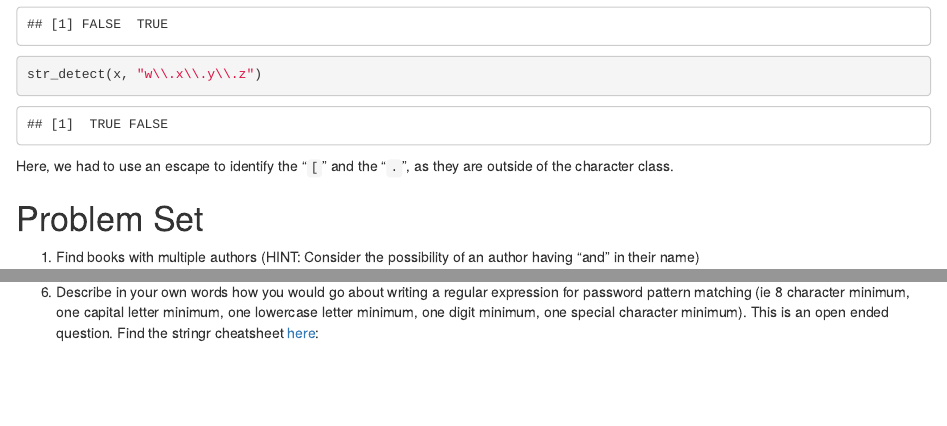
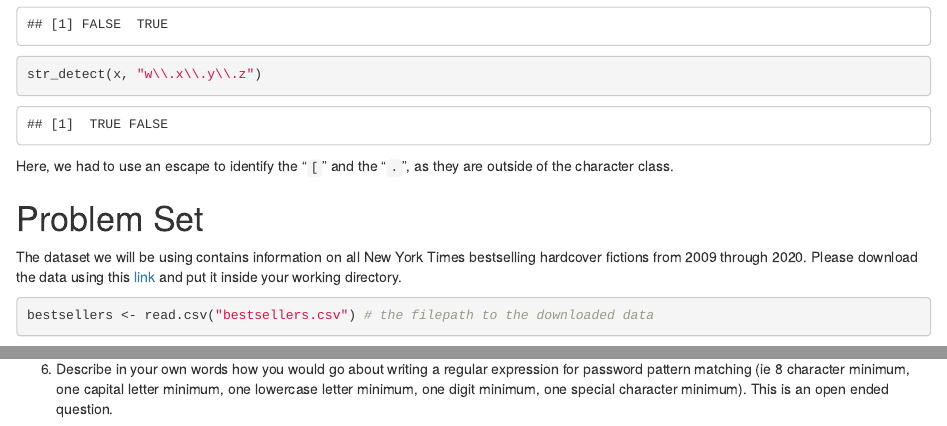
Before and after one commit to hayleyhadges/functionfriday, an R Markdown document (regular_expressions_blog.Rmd): the page in a window 1100 px wide, from 4920 px down, and a second part further down, joined at a grey line. Rendered offline with R 4.5, knitr and Pandoc, with nearby package versions.

Commit message:
Added link to download data.

````diff
--- a/regular_expressions_blog.Rmd
+++ b/regular_expressions_blog.Rmd
@@ -178,6 +178,13 @@ Here, we had to use an escape to identify the "`[`" and the "`.`", as they are o
 
 # Problem Set
 
+The dataset we will be using contains information on all New York Times bestselling hardcover fictions from 2009 through 2020. Please download the data using this [link](https://drive.google.com/file/d/12oqEt11miNGL_MtIcU75jx84pz6VEq_w/view?usp=sharing) and put it inside your working directory.
+
+```{r, eval=FALSE}
+bestsellers <- read.csv("bestsellers.csv") # the filepath to the downloaded data
+```
+
+
 (@) Find books with multiple authors (HINT: Consider the possibility of an author having “and” in their name)
 
 ```{r, eval=FALSE}
@@ -214,4 +221,3 @@ str_???(bestsellers %>% pull(???), pattern = “???”)
 
 
 (@) Describe in your own words how you would go about writing a regular expression for password pattern matching (ie 8 character minimum, one capital letter minimum, one lowercase letter minimum, one digit minimum, one special character minimum). This is an open ended question.
-Find the stringr cheatsheet [here](https://www.rstudio.com/resources/cheatsheets/):
````
Also changed, not shown: regular_expressions_blog.html.
